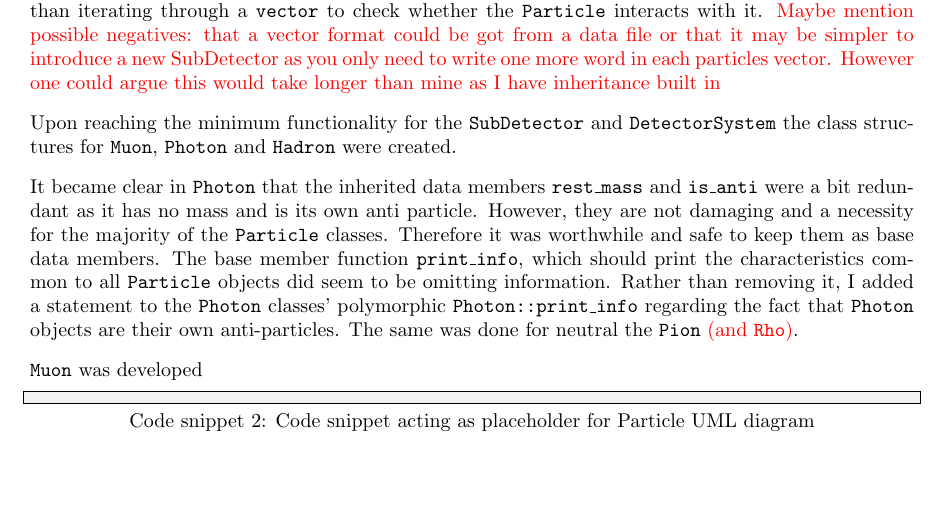
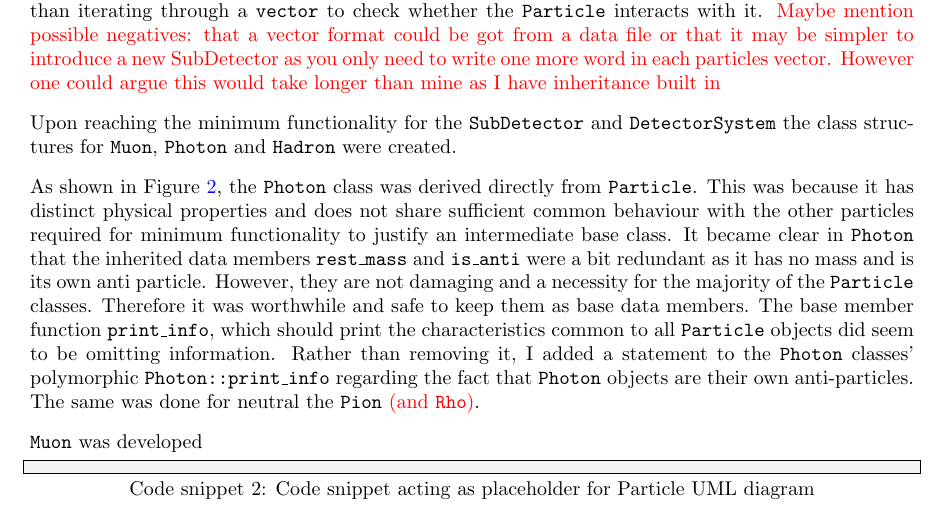
Before and after one commit to UofM-PHYS30762/project-3-a-particle-detector-JungleMan796, a LaTeX paper (project_particle_detector.tex): part of page 3 of 9, cut so that both start at the same text, the shorter picture padded with empty space. Compiled offline with pdfLaTeX.

Commit message:
Photon directly derived from Particle and why.

```diff
--- a/project_particle_detector.tex
+++ b/project_particle_detector.tex
@@ -140,6 +140,8 @@ This design choice also makes \texttt{SubDetector} structure more straightforwar
 
 Upon reaching the minimum functionality for the \texttt{SubDetector} and \texttt{DetectorSystem} the class structures for \texttt{Muon}, \texttt{Photon} and \texttt{Hadron} were created.
 
+As shown in Figure \ref{fig:Particle_UML}, the \texttt{Photon} class was derived directly from \texttt{Particle}.
+This was because it has distinct physical properties and does not share sufficient common behaviour with the other particles required for minimum functionality to justify an intermediate base class.
 It became clear in \texttt{Photon} that the inherited data members \texttt{rest\_mass} and \texttt{is\_anti} were a bit redundant as it has no mass and is its own anti particle.
 However, they are not damaging and a necessity for the majority of the \texttt{Particle} classes. Therefore it was worthwhile and safe to keep them as base data members.
 The base member function \texttt{print\_info}, which should print the characteristics common to all \texttt{Particle} objects did seem to be omitting information.
```
